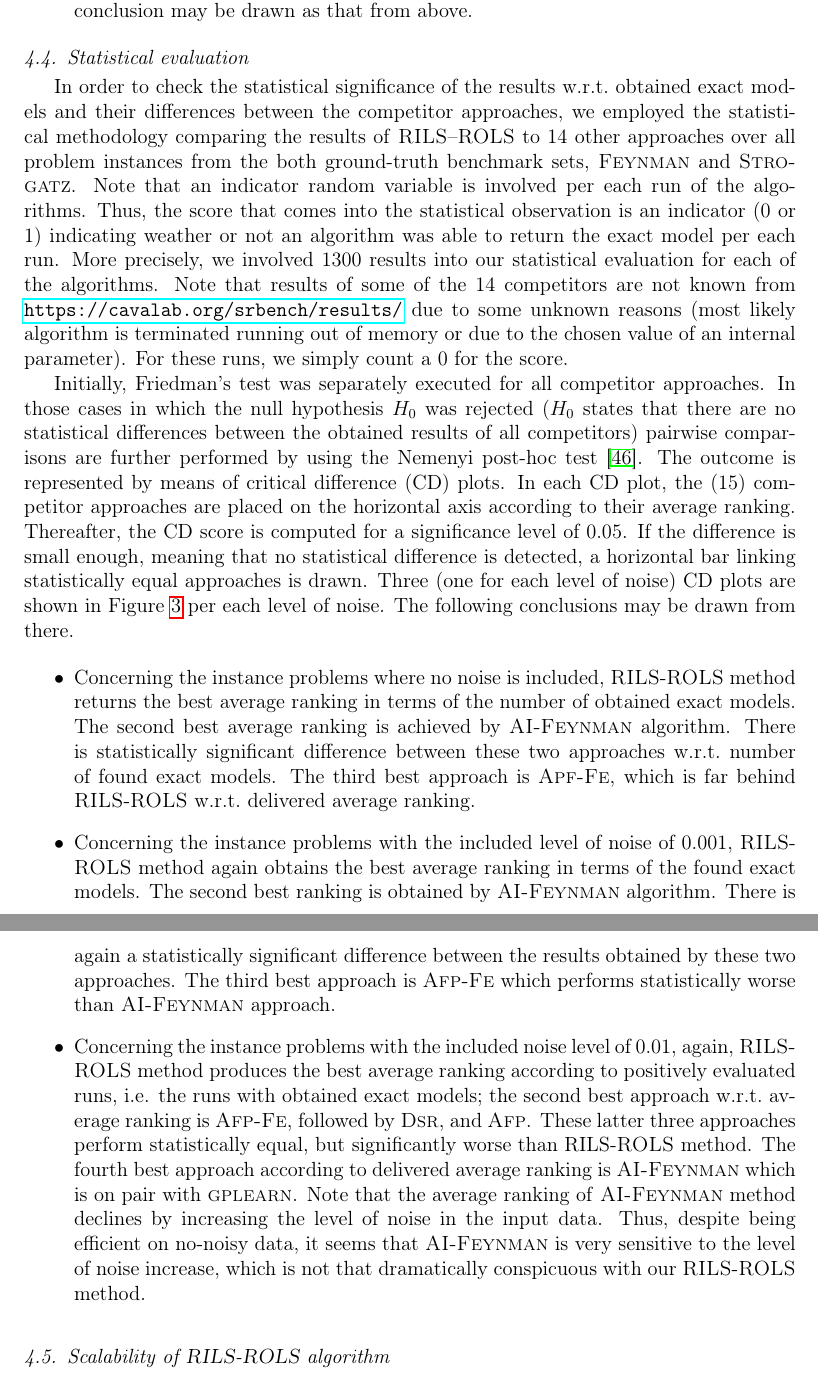
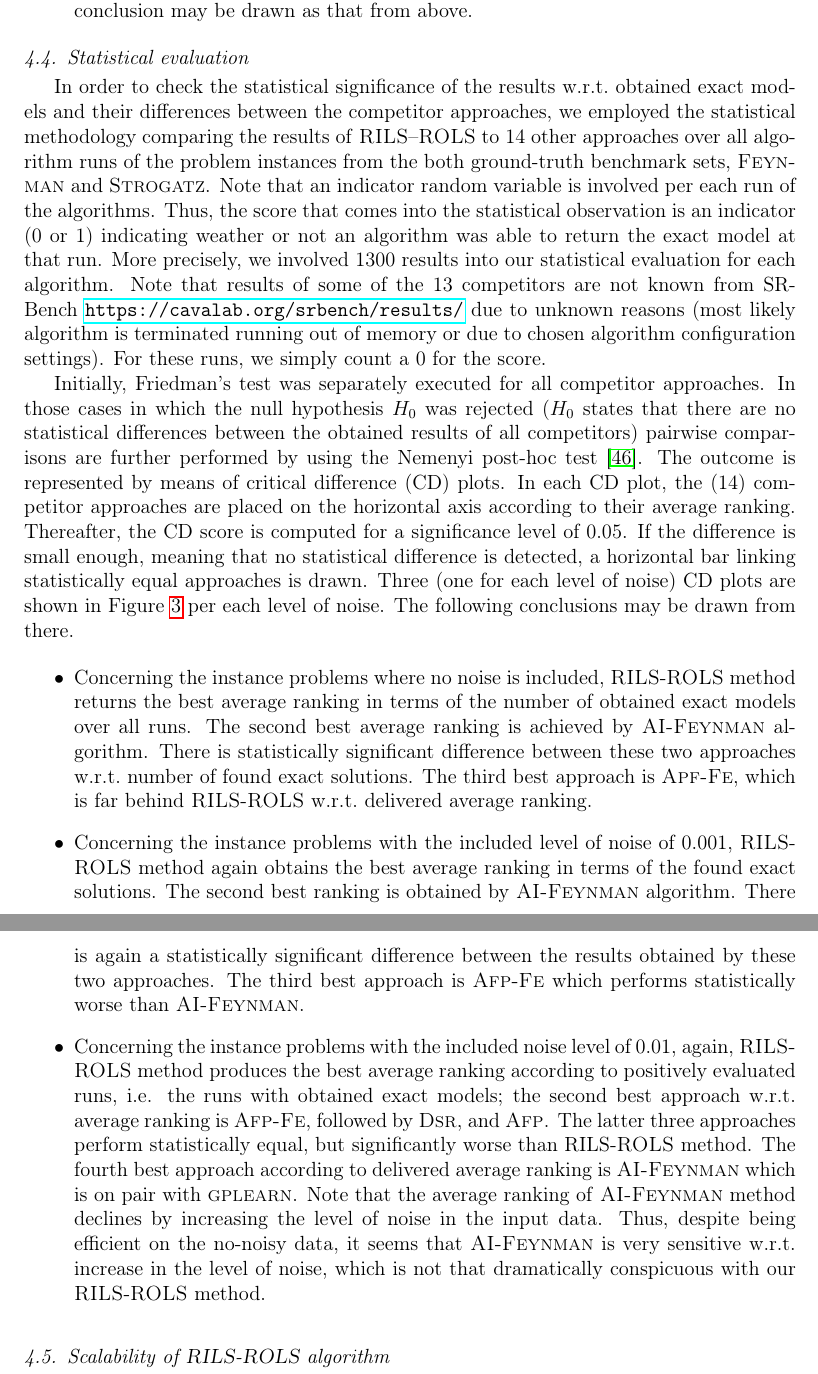
Before and after one commit to kartelj/rils-rols, a LaTeX paper (paper_resources/doc/paper.tex): two parts of pages 21 and 22 of 35, joined at a grey line, cut so that both start at the same text. Compiled offline with pdfLaTeX.

Commit message:
Section 4.4.

```diff
--- a/paper_resources/doc/paper.tex
+++ b/paper_resources/doc/paper.tex
@@ -793,14 +793,14 @@ In Figure~\ref{fig:time-avg-exact-noise}, average runtimes of the algorithms on
 
 \subsection{Statistical evaluation}
 
-In order to check the statistical significance of the results w.r.t.\ obtained exact models and their differences between the competitor approaches, we employed the statistical methodology comparing the results of \textsc{RILS}--\textsc{ROLS} to 14 other approaches over all problem instances from the both ground-truth benchmark sets, \textsc{Feynman} and \textsc{Strogatz}. Note that an indicator random variable is involved per each run of the algorithms. Thus, the score that comes into the statistical observation is an indicator (0 or 1) indicating weather or not an algorithm was able to return the exact model per each run. More precisely, we involved 1300 results into our statistical evaluation for each of the algorithms. Note that  results of some of the 14 competitors are not known from \url{https://cavalab.org/srbench/results/} due to some unknown reasons (most likely algorithm is terminated running out of memory or due to the chosen  value of an internal parameter). For these runs, we simply count a 0 for the score.
+In order to check the statistical significance of the results w.r.t.\ obtained exact models and their differences between the competitor approaches, we employed the statistical methodology comparing the results of \textsc{RILS}--\textsc{ROLS} to 14 other approaches over all algorithm runs of the problem instances from the both ground-truth benchmark sets, \textsc{Feynman} and \textsc{Strogatz}. Note that an indicator random variable is involved per each run of the algorithms. Thus, the score that comes into the statistical observation is an indicator (0 or 1) indicating weather or not an algorithm was able to return the exact model at that run. More precisely, we involved 1300 results into our statistical evaluation for each algorithm. Note that  results of some of the 13 competitors are not known from SRBench \url{https://cavalab.org/srbench/results/} due to   unknown reasons (most likely algorithm is terminated running out of memory or due to   chosen algorithm configuration settings). For these runs, we simply count a 0 for the score.
 
-Initially, Friedman’s test was separately executed for all competitor approaches.      In those cases in which the null hypothesis $H_0$ was rejected ($H_0$ states that there are no statistical differences between the obtained results of all competitors) pairwise comparisons are further performed by using the Nemenyi post-hoc test~\cite{pohlert2014pairwise}. The outcome is represented by means of critical difference (CD) plots. In each CD plot, the (15) competitor approaches are placed on the horizontal axis according to their average ranking. Thereafter, the CD score is computed for a significance level of 0.05. If the difference is small enough, meaning that no statistical difference is detected, a horizontal bar linking statistically equal approaches is drawn.   Three (one for each level of noise) CD plots are shown in Figure~\ref{fig:cd-plots-exact-pcts} per each level of noise. The following conclusions may be drawn from there.
+Initially, Friedman’s test was separately executed for all competitor approaches.      In those cases in which the null hypothesis $H_0$ was rejected ($H_0$ states that there are no statistical differences between the obtained results of all competitors) pairwise comparisons are further performed by using the Nemenyi post-hoc test~\cite{pohlert2014pairwise}. The outcome is represented by means of critical difference (CD) plots. In each CD plot, the (14) competitor approaches are placed on the horizontal axis according to their average ranking. Thereafter, the CD score is computed for a significance level of 0.05. If the difference is small enough, meaning that no statistical difference is detected, a horizontal bar linking statistically equal approaches is drawn.   Three (one for each level of noise) CD plots are shown in Figure~\ref{fig:cd-plots-exact-pcts} per each level of noise. The following conclusions may be drawn from there.
 
 \begin{itemize}
-	\item  Concerning the instance problems where no noise is included, \textsc{RILS}-\textsc{ROLS} method returns the best average ranking in terms of the number of obtained exact models.  The second best average ranking is achieved by \textsc{AI-Feynman} algorithm. There is  statistically significant difference between these two approaches w.r.t.\ number of found exact models. The third best approach is \textsc{Apf-Fe},  which is far behind \textsc{RILS}-\textsc{ROLS} w.r.t.\ delivered average ranking.
-	\item    Concerning the instance problems with the included  level of noise of 0.001, \textsc{RILS}-\textsc{ROLS} method again obtains the best average ranking in terms of the found exact models.   The second best ranking is obtained by \textsc{AI-Feynman} algorithm. There is again a statistically significant difference between the results obtained by these two approaches. The third best approach is \textsc{Afp-Fe} which performs statistically worse than \textsc{AI-Feynman} approach.
-	\item  Concerning the instance problems with the included noise level of  0.01, again, \textsc{RILS-ROLS} method produces the best average ranking according to positively evaluated runs, i.e. the runs with obtained exact models; the second best approach w.r.t.\ average ranking is \textsc{Afp-Fe}, followed by \textsc{Dsr}, and \textsc{Afp}. These latter three approaches perform statistically equal, but significantly worse than \text{RILS}-\textsc{ROLS} method. 	The fourth best approach according to delivered average ranking is \textsc{AI-Feynman} which is on pair with \textsc{gplearn}. Note that the average ranking of \textsc{AI-Feynman} method declines by increasing  the level of noise in the input data. Thus, despite being efficient on no-noisy data, it seems that \textsc{AI-Feynman} is very sensitive to the level of noise increase, which is not that dramatically conspicuous with our \textsc{RILS}-\textsc{ROLS} method.
+	\item  Concerning the instance problems where no noise is included, \textsc{RILS}-\textsc{ROLS} method returns the best average ranking in terms of the number of obtained exact models over all runs.  The second best average ranking is achieved by \textsc{AI-Feynman} algorithm. There is  statistically significant difference between these two approaches w.r.t.\ number of found exact solutions. The third best approach is \textsc{Apf-Fe},  which is far behind \textsc{RILS}-\textsc{ROLS} w.r.t.\ delivered average ranking.
+	\item    Concerning the instance problems with the included  level of noise of 0.001, \textsc{RILS}-\textsc{ROLS} method again obtains the best average ranking in terms of the found exact solutions.   The second best ranking is obtained by \textsc{AI-Feynman} algorithm. There is again a statistically significant difference between the results obtained by these two approaches. The third best approach is \textsc{Afp-Fe} which performs statistically worse than \textsc{AI-Feynman}.
+	\item  Concerning the instance problems with the included noise level of  0.01, again, \textsc{RILS-ROLS} method produces the best average ranking according to positively evaluated runs, i.e. the runs with obtained exact models; the second best approach w.r.t.\ average ranking is \textsc{Afp-Fe}, followed by \textsc{Dsr}, and \textsc{Afp}. The  latter three approaches perform statistically equal, but significantly worse than \text{RILS}-\textsc{ROLS} method. 	The fourth best approach according to delivered average ranking is \textsc{AI-Feynman} which is on pair with \textsc{gplearn}. Note that the average ranking of \textsc{AI-Feynman} method declines by increasing  the level of noise in the input data. Thus, despite being efficient on the no-noisy data, it seems that \textsc{AI-Feynman} is very sensitive w.r.t.  increase in the level of noise, which is not that dramatically conspicuous with our \textsc{RILS}-\textsc{ROLS} method.
 
 \end{itemize}
 
```
